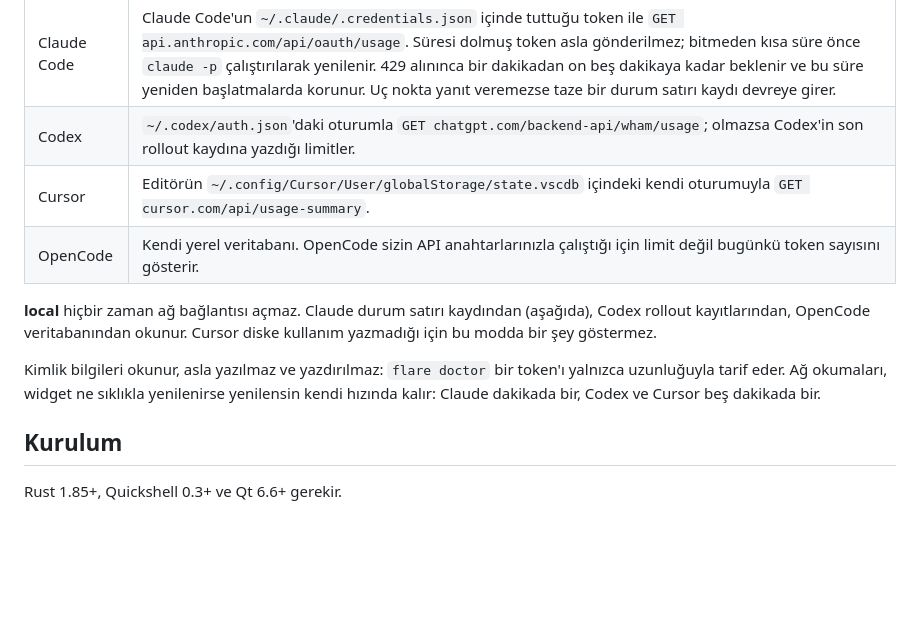
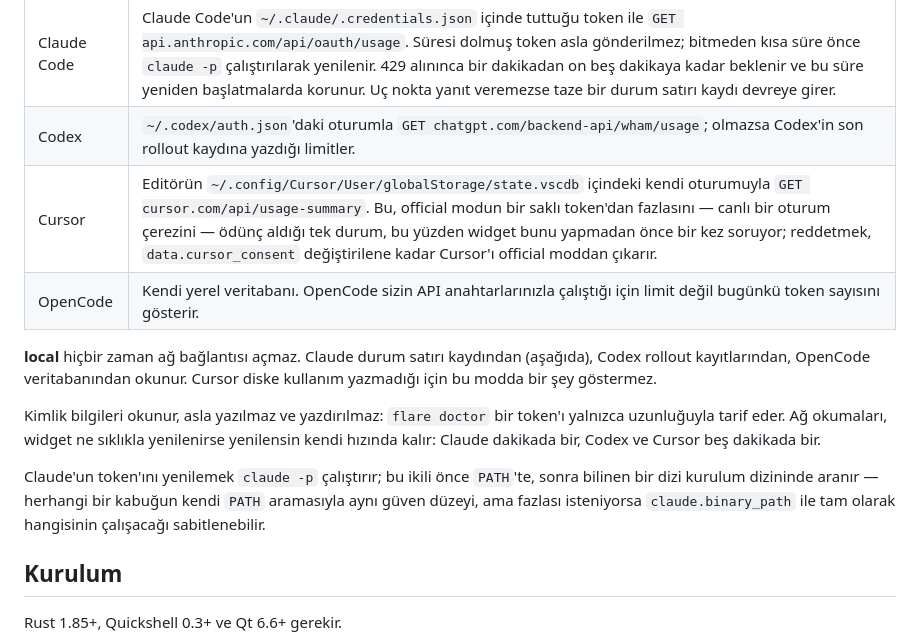
Before and after one commit to lunanoir21/flare-notch, a Markdown page: README.tr.md, the part around the change. Rendered like a GitHub page; blank space fills up the shorter version.

```diff
--- a/README.tr.md
+++ b/README.tr.md
@@ -40,7 +40,7 @@ Ayarlar için widget'a sağ tıklayın. Kenar boyunca sürükleyerek taşıyabil
 |---|---|
 | Claude Code | Claude Code'un `~/.claude/.credentials.json` içinde tuttuğu token ile `GET api.anthropic.com/api/oauth/usage`. Süresi dolmuş token asla gönderilmez; bitmeden kısa süre önce `claude -p` çalıştırılarak yenilenir. 429 alınınca bir dakikadan on beş dakikaya kadar beklenir ve bu süre yeniden başlatmalarda korunur. Uç nokta yanıt veremezse taze bir durum satırı kaydı devreye girer. |
 | Codex | `~/.codex/auth.json`'daki oturumla `GET chatgpt.com/backend-api/wham/usage`; olmazsa Codex'in son rollout kaydına yazdığı limitler. |
-| Cursor | Editörün `~/.config/Cursor/User/globalStorage/state.vscdb` içindeki kendi oturumuyla `GET cursor.com/api/usage-summary`. |
+| Cursor | Editörün `~/.config/Cursor/User/globalStorage/state.vscdb` içindeki kendi oturumuyla `GET cursor.com/api/usage-summary`. Bu, official modun bir saklı token'dan fazlasını — canlı bir oturum çerezini — ödünç aldığı tek durum, bu yüzden widget bunu yapmadan önce bir kez soruyor; reddetmek, `data.cursor_consent` değiştirilene kadar Cursor'ı official moddan çıkarır. |
 | OpenCode | Kendi yerel veritabanı. OpenCode sizin API anahtarlarınızla çalıştığı için limit değil bugünkü token sayısını gösterir. |
 
 **local** hiçbir zaman ağ bağlantısı açmaz. Claude durum satırı kaydından (aşağıda),
@@ -50,6 +50,11 @@ yazmadığı için bu modda bir şey göstermez.
 Kimlik bilgileri okunur, asla yazılmaz ve yazdırılmaz: `flare doctor` bir token'ı
 yalnızca uzunluğuyla tarif eder. Ağ okumaları, widget ne sıklıkla yenilenirse
 yenilensin kendi hızında kalır: Claude dakikada bir, Codex ve Cursor beş dakikada bir.
+
+Claude'un token'ını yenilemek `claude -p` çalıştırır; bu ikili önce `PATH`'te, sonra
+bilinen bir dizi kurulum dizininde aranır — herhangi bir kabuğun kendi `PATH`
+aramasıyla aynı güven düzeyi, ama fazlası isteniyorsa `claude.binary_path` ile tam
+olarak hangisinin çalışacağı sabitlenebilir.
 
 ## Kurulum
 
```
Also changed, not shown: README.md (+10 -1 lines).
